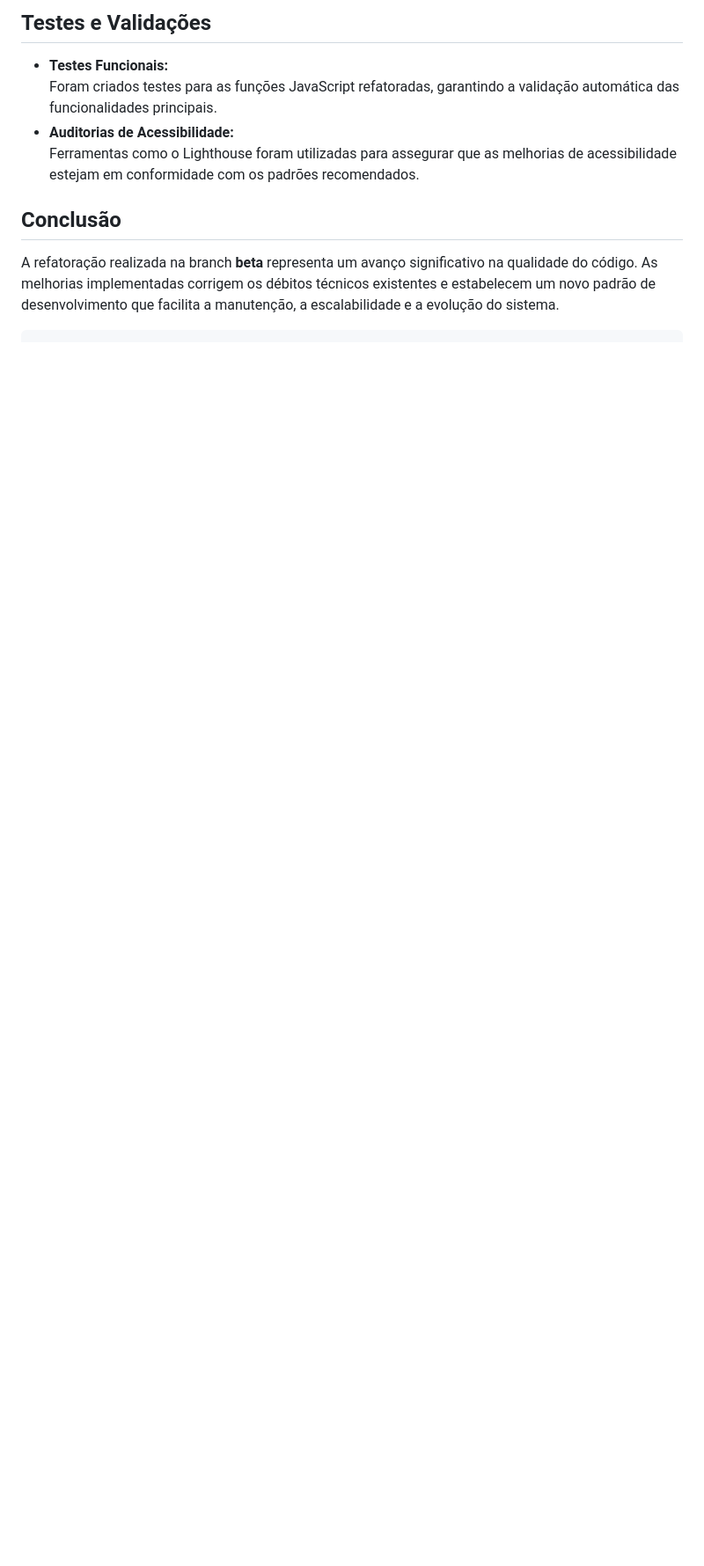
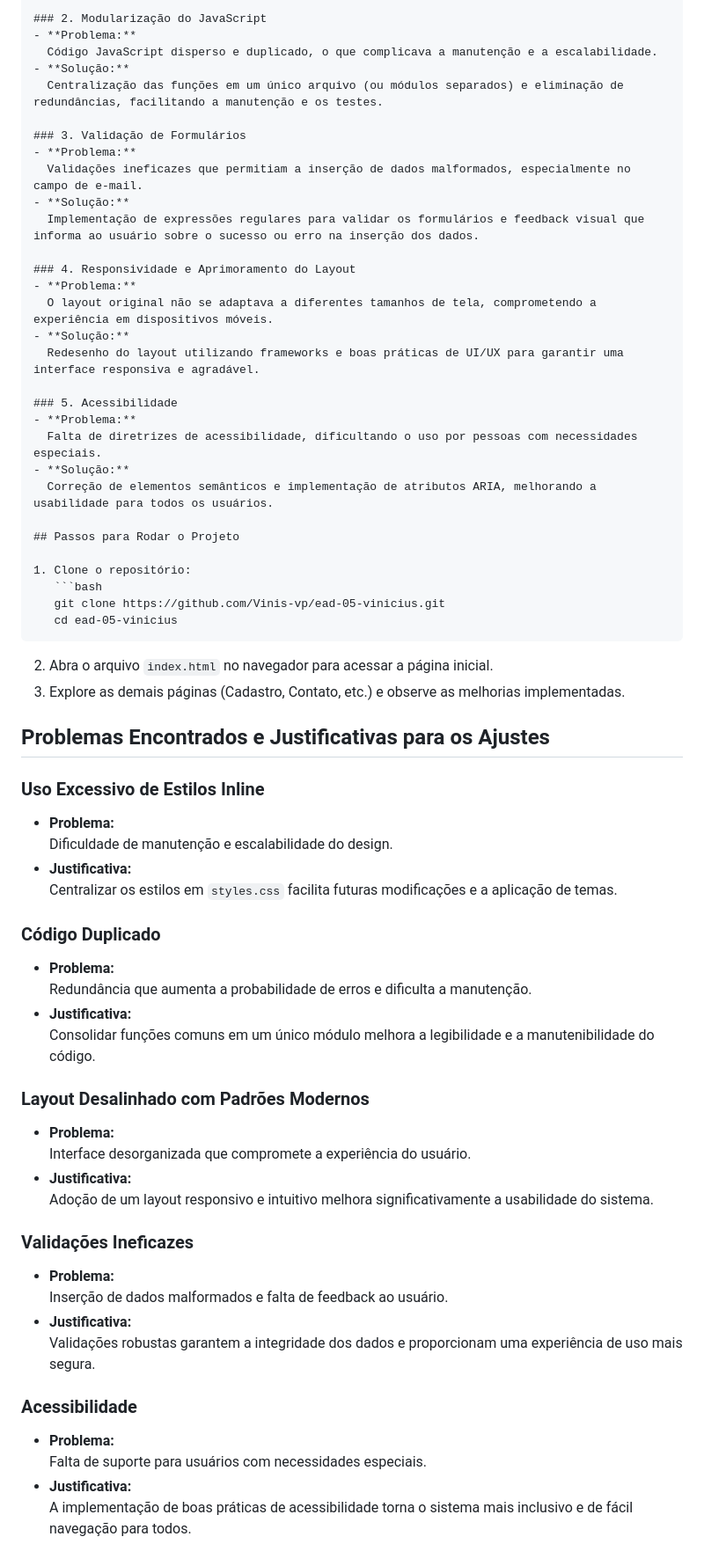
Before and after one commit to Vinis-vp/ead-05-vinicius, a Markdown page: README.md, the part around one of its changes. Shown at 88% size. Drawn GitHub-style; blank space fills up the shorter version.

Commit message:
feat: Ajustado o readme

````diff
--- a/README.md
+++ b/README.md
@@ -90,12 +80,66 @@ Para resolver os problemas identificados, a equipe adotou a seguinte abordagem:
 
-## Testes e Validações
+### 2. Modularização do JavaScript
+- **Problema:**
+  Código JavaScript disperso e duplicado, o que complicava a manutenção e a escalabilidade.
+- **Solução:**
+  Centralização das funções em um único arquivo (ou módulos separados) e eliminação de redundâncias, facilitando a manutenção e os testes.
 
-- **Testes Funcionais:**
-  Foram criados testes para as funções JavaScript refatoradas, garantindo a validação automática das funcionalidades principais.
-- **Auditorias de Acessibilidade:**
-  Ferramentas como o Lighthouse foram utilizadas para assegurar que as melhorias de acessibilidade estejam em conformidade com os padrões recomendados.
+### 3. Validação de Formulários
+- **Problema:**
+  Validações ineficazes que permitiam a inserção de dados malformados, especialmente no campo de e-mail.
+- **Solução:**
+  Implementação de expressões regulares para validar os formulários e feedback visual que informa ao usuário sobre o sucesso ou erro na inserção dos dados.
 
-## Conclusão
+### 4. Responsividade e Aprimoramento do Layout
+- **Problema:**
+  O layout original não se adaptava a diferentes tamanhos de tela, comprometendo a experiência em dispositivos móveis.
+- **Solução:**
+  Redesenho do layout utilizando frameworks e boas práticas de UI/UX para garantir uma interface responsiva e agradável.
 
-A refatoração realizada na branch **beta** representa um avanço significativo na qualidade do código. As melhorias implementadas corrigem os débitos técnicos existentes e estabelecem um novo padrão de desenvolvimento que facilita a manutenção, a escalabilidade e a evolução do sistema.
-```
+### 5. Acessibilidade
+- **Problema:**
+  Falta de diretrizes de acessibilidade, dificultando o uso por pessoas com necessidades especiais.
+- **Solução:**
+  Correção de elementos semânticos e implementação de atributos ARIA, melhorando a usabilidade para todos os usuários.
+
+## Passos para Rodar o Projeto
+
+1. Clone o repositório:
+   ```bash
+   git clone https://github.com/Vinis-vp/ead-05-vinicius.git
+   cd ead-05-vinicius
+   ```
+2. Abra o arquivo `index.html` no navegador para acessar a página inicial.
+3. Explore as demais páginas (Cadastro, Contato, etc.) e observe as melhorias implementadas.
+
+## Problemas Encontrados e Justificativas para os Ajustes
+
+### Uso Excessivo de Estilos Inline
+- **Problema:**
+  Dificuldade de manutenção e escalabilidade do design.
+- **Justificativa:**
+  Centralizar os estilos em `styles.css` facilita futuras modificações e a aplicação de temas.
+
+### Código Duplicado
+- **Problema:**
+  Redundância que aumenta a probabilidade de erros e dificulta a manutenção.
+- **Justificativa:**
+  Consolidar funções comuns em um único módulo melhora a legibilidade e a manutenibilidade do código.
+
+### Layout Desalinhado com Padrões Modernos
+- **Problema:**
+  Interface desorganizada que compromete a experiência do usuário.
+- **Justificativa:**
+  Adoção de um layout responsivo e intuitivo melhora significativamente a usabilidade do sistema.
+
+### Validações Ineficazes
+- **Problema:**
+  Inserção de dados malformados e falta de feedback ao usuário.
+- **Justificativa:**
+  Validações robustas garantem a integridade dos dados e proporcionam uma experiência de uso mais segura.
+
+### Acessibilidade
+- **Problema:**
+  Falta de suporte para usuários com necessidades especiais.
+- **Justificativa:**
+  A implementação de boas práticas de acessibilidade torna o sistema mais inclusivo e de fácil navegação para todos.
````
Also changed, not shown: other parts of README.md (+59 -69 lines).
